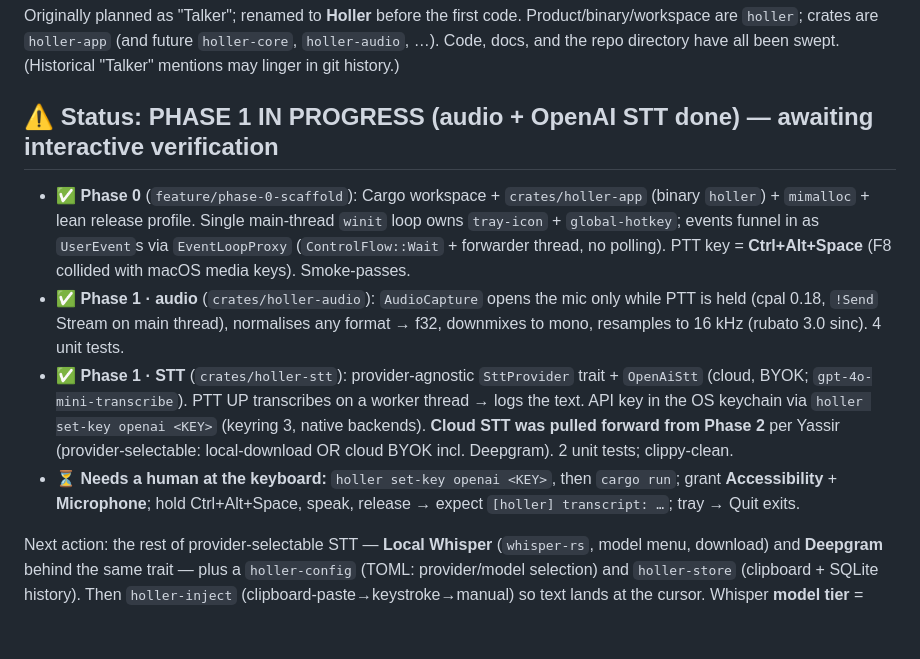
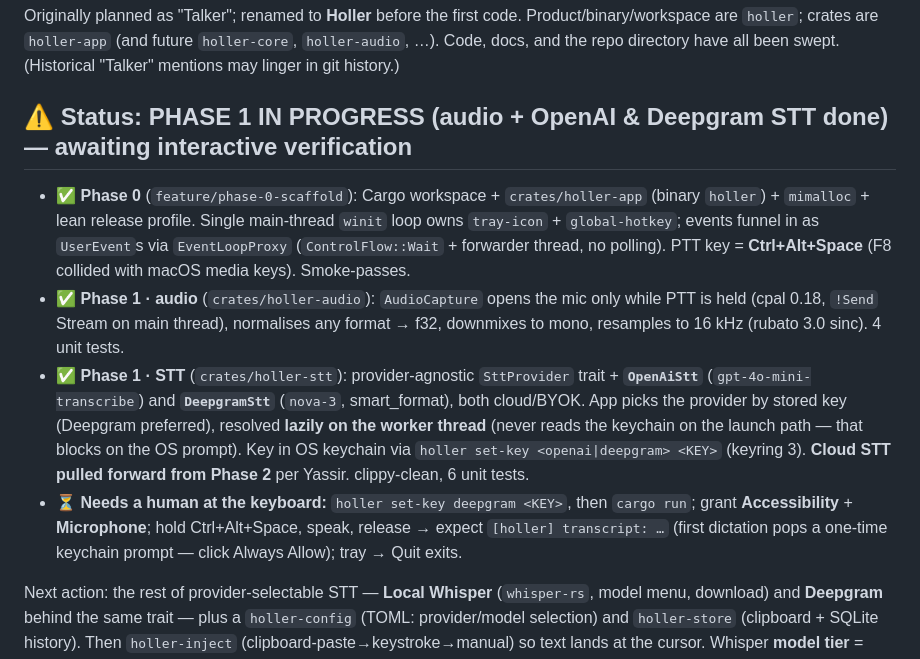
Before and after one commit to joeVenner/holler, a Markdown page: CLAUDE.md, the part around the change. Rendered like a GitHub page; blank space fills up the shorter version.

```diff
--- a/CLAUDE.md
+++ b/CLAUDE.md
@@ -10,12 +10,12 @@
 
 Originally planned as "Talker"; renamed to **Holler** before the first code. Product/binary/workspace are `holler`; crates are `holler-app` (and future `holler-core`, `holler-audio`, …). Code, docs, and the repo directory have all been swept. (Historical "Talker" mentions may linger in git history.)
 
-## ⚠️ Status: PHASE 1 IN PROGRESS (audio + OpenAI STT done) — awaiting interactive verification
+## ⚠️ Status: PHASE 1 IN PROGRESS (audio + OpenAI & Deepgram STT done) — awaiting interactive verification
 
 - ✅ **Phase 0** (`feature/phase-0-scaffold`): Cargo workspace + `crates/holler-app` (binary `holler`) + `mimalloc` + lean release profile. Single main-thread `winit` loop owns `tray-icon` + `global-hotkey`; events funnel in as `UserEvent`s via `EventLoopProxy` (`ControlFlow::Wait` + forwarder thread, no polling). PTT key = **Ctrl+Alt+Space** (F8 collided with macOS media keys). Smoke-passes.
 - ✅ **Phase 1 · audio** (`crates/holler-audio`): `AudioCapture` opens the mic only while PTT is held (cpal 0.18, `!Send` Stream on main thread), normalises any format → f32, downmixes to mono, resamples to 16 kHz (rubato 3.0 sinc). 4 unit tests.
-- ✅ **Phase 1 · STT** (`crates/holler-stt`): provider-agnostic `SttProvider` trait + `OpenAiStt` (cloud, BYOK; `gpt-4o-mini-transcribe`). PTT UP transcribes on a worker thread → logs the text. API key in the OS keychain via `holler set-key openai <KEY>` (keyring 3, native backends). **Cloud STT was pulled forward from Phase 2** per Yassir (provider-selectable: local-download OR cloud BYOK incl. Deepgram). 2 unit tests; clippy-clean.
-- ⏳ **Needs a human at the keyboard:** `holler set-key openai <KEY>`, then `cargo run`; grant **Accessibility** + **Microphone**; hold Ctrl+Alt+Space, speak, release → expect `[holler] transcript: …`; tray → Quit exits.
+- ✅ **Phase 1 · STT** (`crates/holler-stt`): provider-agnostic `SttProvider` trait + **`OpenAiStt`** (`gpt-4o-mini-transcribe`) and **`DeepgramStt`** (`nova-3`, smart_format), both cloud/BYOK. App picks the provider by stored key (Deepgram preferred), resolved **lazily on the worker thread** (never reads the keychain on the launch path — that blocks on the OS prompt). Key in OS keychain via `holler set-key <openai|deepgram> <KEY>` (keyring 3). **Cloud STT pulled forward from Phase 2** per Yassir. clippy-clean, 6 unit tests.
+- ⏳ **Needs a human at the keyboard:** `holler set-key deepgram <KEY>`, then `cargo run`; grant **Accessibility** + **Microphone**; hold Ctrl+Alt+Space, speak, release → expect `[holler] transcript: …` (first dictation pops a one-time keychain prompt — click Always Allow); tray → Quit exits.
 
 Next action: the rest of provider-selectable STT — **Local Whisper** (`whisper-rs`, model menu, download) and **Deepgram** behind the same trait — plus a `holler-config` (TOML: provider/model selection) and `holler-store` (clipboard + SQLite history). Then `holler-inject` (clipboard-paste→keystroke→manual) so text lands at the cursor. Whisper **model tier** = user-selectable menu (DECISIONS #1 resolved); local model = download-on-demand (DECISIONS #3 resolved).
 
```
Also changed, not shown: docs/DISCOVERIES.md (+6 -0 lines).
